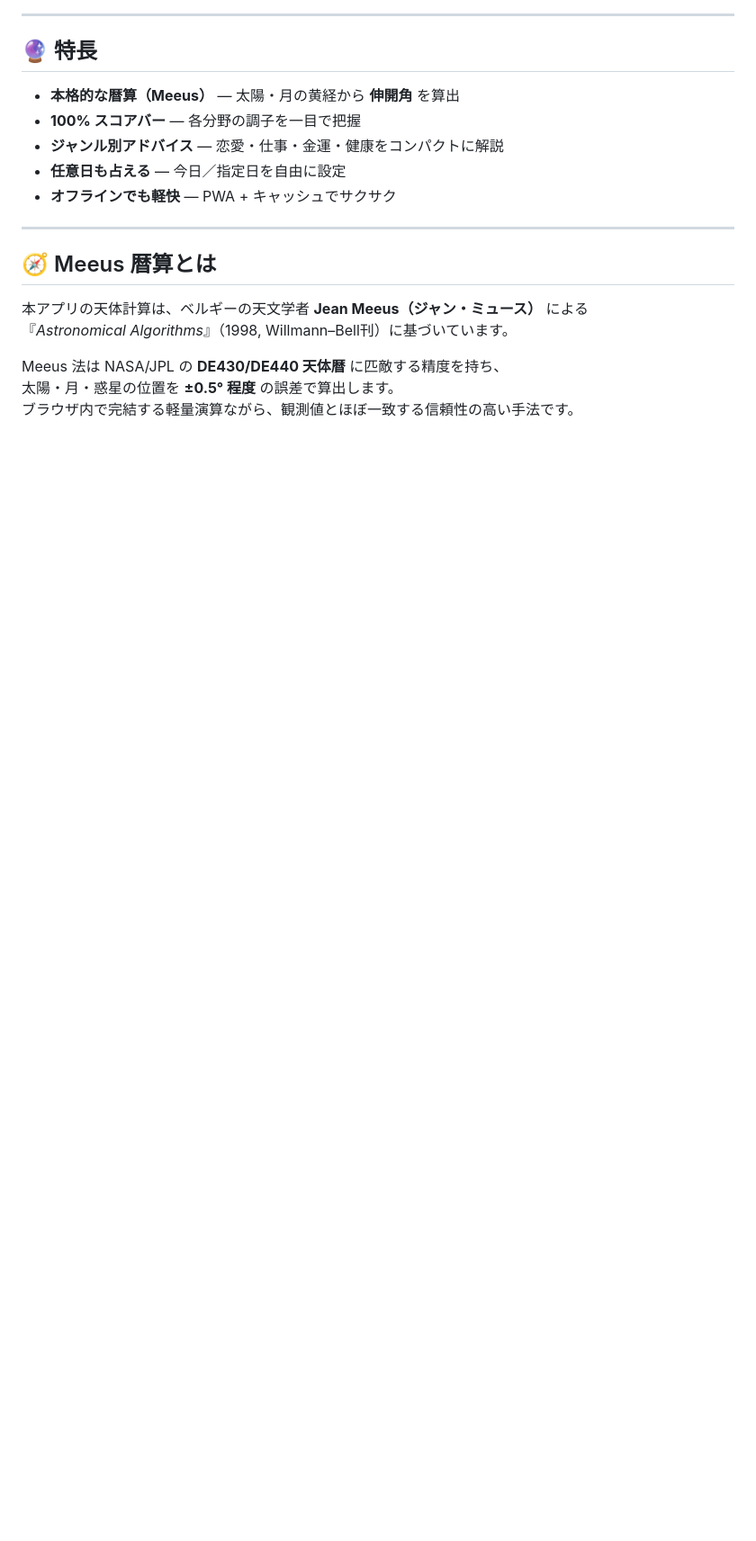
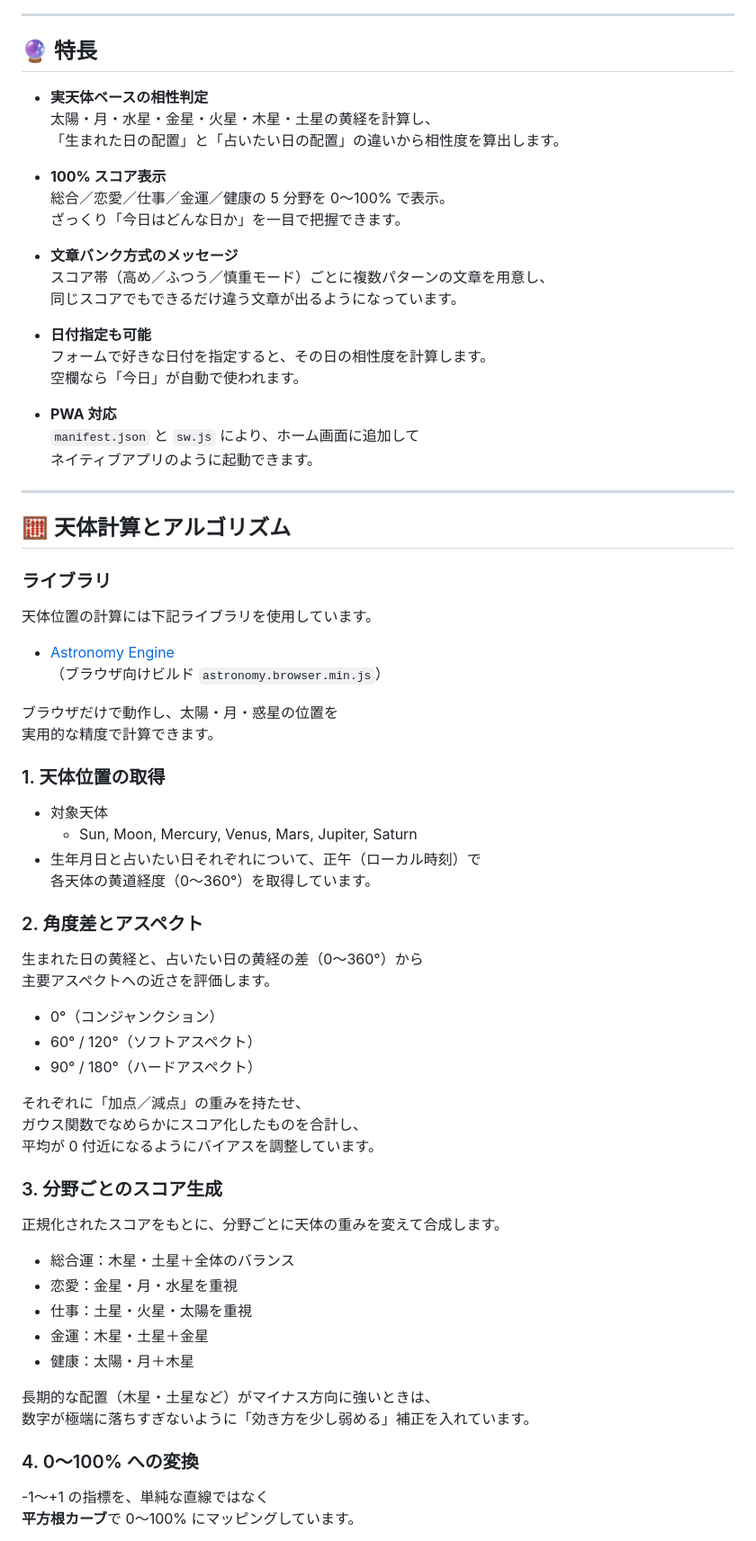
Before and after one commit to Masato-Nasu/horoscope-100pct, a Markdown page: README.md, the part around one of its changes. Shown at 90% size. GitHub-like rendering; blank space fills up the shorter version.

```diff
--- a/README.md
+++ b/README.md
@@ -31,19 +36,75 @@
 
 ## 🔮 特長
 
-- **本格的な暦算（Meeus）** — 太陽・月の黄経から **伸開角** を算出
-- **100% スコアバー** — 各分野の調子を一目で把握
-- **ジャンル別アドバイス** — 恋愛・仕事・金運・健康をコンパクトに解説
-- **任意日も占える** — 今日／指定日を自由に設定
-- **オフラインでも軽快** — PWA + キャッシュでサクサク
+- **実天体ベースの相性判定**
+  太陽・月・水星・金星・火星・木星・土星の黄経を計算し、
+  「生まれた日の配置」と「占いたい日の配置」の違いから相性度を算出します。
+
+- **100% スコア表示**
+  総合／恋愛／仕事／金運／健康の 5 分野を 0〜100% で表示。
+  ざっくり「今日はどんな日か」を一目で把握できます。
+
+- **文章バンク方式のメッセージ**
+  スコア帯（高め／ふつう／慎重モード）ごとに複数パターンの文章を用意し、
+  同じスコアでもできるだけ違う文章が出るようになっています。
+
+- **日付指定も可能**
+  フォームで好きな日付を指定すると、その日の相性度を計算します。
+  空欄なら「今日」が自動で使われます。
+
+- **PWA 対応**
+  `manifest.json` と `sw.js` により、ホーム画面に追加して
+  ネイティブアプリのように起動できます。
 
 ---
 
-## 🧭 Meeus 暦算とは
+## 🧮 天体計算とアルゴリズム
 
-本アプリの天体計算は、ベルギーの天文学者 **Jean Meeus（ジャン・ミュース）** による
-『*Astronomical Algorithms*』（1998, Willmann–Bell刊）に基づいています。
+### ライブラリ
 
-Meeus 法は NASA/JPL の **DE430/DE440 天体暦** に匹敵する精度を持ち、
-太陽・月・惑星の位置を **±0.5° 程度** の誤差で算出します。
-ブラウザ内で完結する軽量演算ながら、観測値とほぼ一致する信頼性の高い手法です。
+天体位置の計算には下記ライブラリを使用しています。
+
+- [Astronomy Engine](https://github.com/cosinekitty/astronomy)
+  （ブラウザ向けビルド `astronomy.browser.min.js`）
+
+ブラウザだけで動作し、太陽・月・惑星の位置を
+実用的な精度で計算できます。
+
+### 1. 天体位置の取得
+
+- 対象天体
+  - Sun, Moon, Mercury, Venus, Mars, Jupiter, Saturn
+- 生年月日と占いたい日それぞれについて、正午（ローカル時刻）で
+  各天体の黄道経度（0〜360°）を取得しています。
+
+### 2. 角度差とアスペクト
+
+生まれた日の黄経と、占いたい日の黄経の差（0〜360°）から
+主要アスペクトへの近さを評価します。
+
+- 0°（コンジャンクション）
+- 60° / 120°（ソフトアスペクト）
+- 90° / 180°（ハードアスペクト）
+
+それぞれに「加点／減点」の重みを持たせ、
+ガウス関数でなめらかにスコア化したものを合計し、
+平均が 0 付近になるようにバイアスを調整しています。
+
+### 3. 分野ごとのスコア生成
+
+正規化されたスコアをもとに、分野ごとに天体の重みを変えて合成します。
+
+- 総合運：木星・土星＋全体のバランス
+- 恋愛：金星・月・水星を重視
+- 仕事：土星・火星・太陽を重視
+- 金運：木星・土星＋金星
+- 健康：太陽・月＋木星
+
+長期的な配置（木星・土星など）がマイナス方向に強いときは、
+数字が極端に落ちすぎないように「効き方を少し弱める」補正を入れています。
+
+### 4. 0〜100% への変換
+
+-1〜+1 の指標を、単純な直線ではなく
+**平方根カーブ**で 0〜100% にマッピングしています。
+
```
Also changed, not shown: other parts of README.md (+54 -42 lines).
